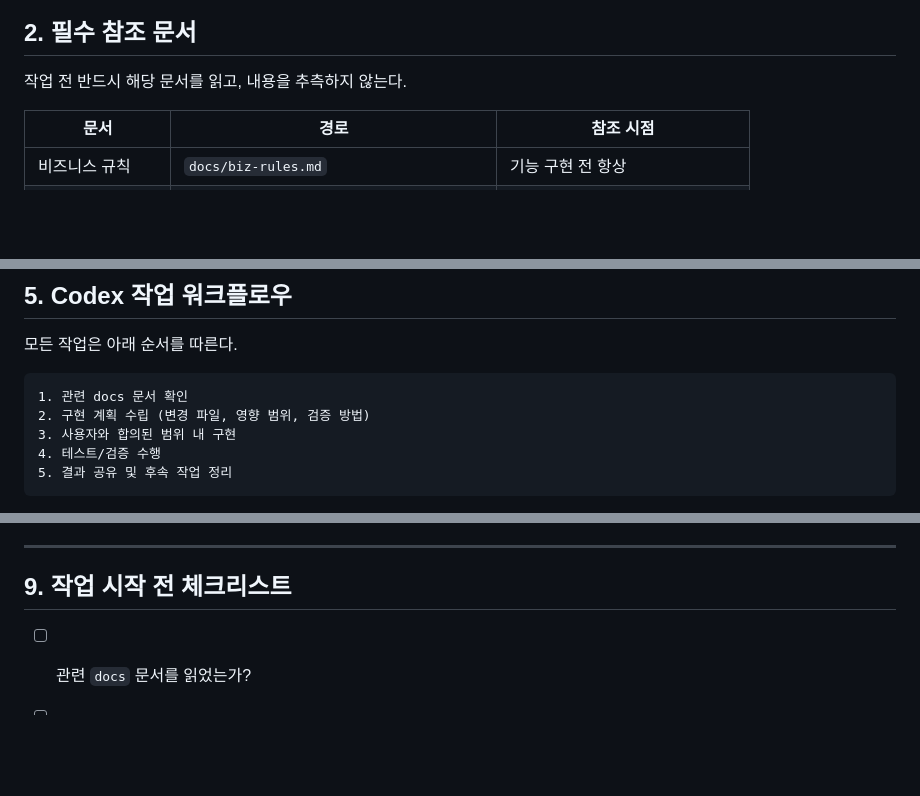
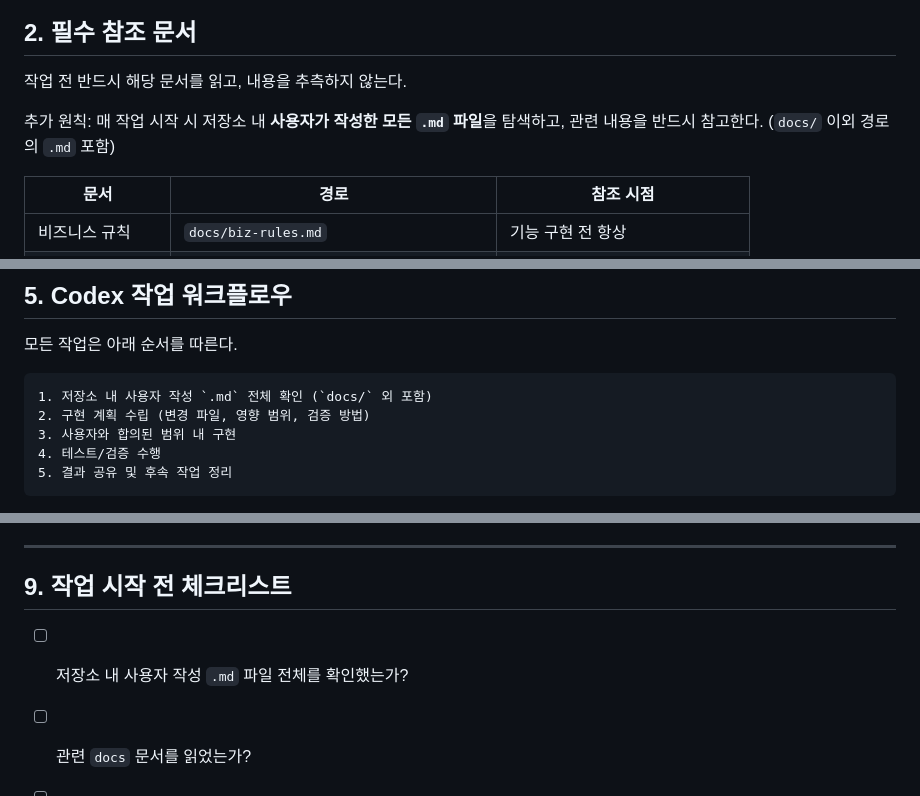
Before and after one commit to ceojosephinelee/florent, a Markdown page: agent.md, 3 parts joined by grey strips. GitHub-like rendering; blank space fills up the shorter version.

Commit message:
docs: 에이전트 규칙과 컨벤션 문서 변경사항 전체 반영

````diff
--- a/agents.md
+++ b/agent.md
@@ -35,6 +35,9 @@
 ## 2. 필수 참조 문서
 
 작업 전 반드시 해당 문서를 읽고, 내용을 추측하지 않는다.
+
+추가 원칙: 매 작업 시작 시 저장소 내 **사용자가 작성한 모든 `.md` 파일**을 탐색하고, 관련 내용을 반드시 참고한다.
+(`docs/` 이외 경로의 `.md` 포함)
 
 | 문서 | 경로 | 참조 시점 |
 |---|---|---|
@@ -101,7 +104,7 @@ adapter/out (JPA Entity, FcmAdapter, S3Adapter, ...)
 모든 작업은 아래 순서를 따른다.
 
 ```
-1. 관련 docs 문서 확인
+1. 저장소 내 사용자 작성 `.md` 전체 확인 (`docs/` 외 포함)
 2. 구현 계획 수립 (변경 파일, 영향 범위, 검증 방법)
 3. 사용자와 합의된 범위 내 구현
 4. 테스트/검증 수행
@@ -158,6 +161,7 @@ adapter/out (JPA Entity, FcmAdapter, S3Adapter, ...)
 
 ## 9. 작업 시작 전 체크리스트
 
+- [ ] 저장소 내 사용자 작성 `.md` 파일 전체를 확인했는가?
 - [ ] 관련 `docs` 문서를 읽었는가?
 - [ ] 레이어 규칙(헥사고날 의존 방향)을 지켰는가?
 - [ ] Domain에 JPA/Spring 의존이 없는가?
````
Also changed, not shown: docs/conventions.md (+1 -0 lines).
